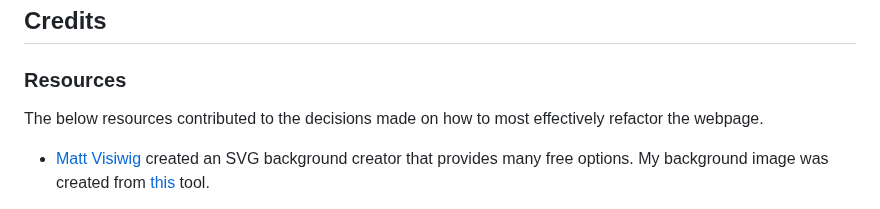
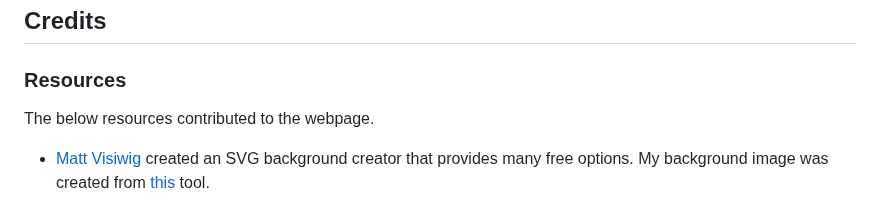
Before and after one commit to JDempe/bootcamp-02-portfolio, a Markdown page: README.md, the part around the change. Rendered like a GitHub page.

```diff
--- a/README.md
+++ b/README.md
@@ -58,7 +58,7 @@ The website I ultimately created did not closely match what I had mocked up for
 ## Credits
 
 ### Resources
-The below resources contributed to the decisions made on how to most effectively refactor the webpage.
+The below resources contributed to the webpage.
 
 - [Matt Visiwig](https://twitter.com/MattVisiwig) created an SVG background creator that provides many free options.  My background image was created from [this](https://www.svgbackgrounds.com/) tool.
 
```
